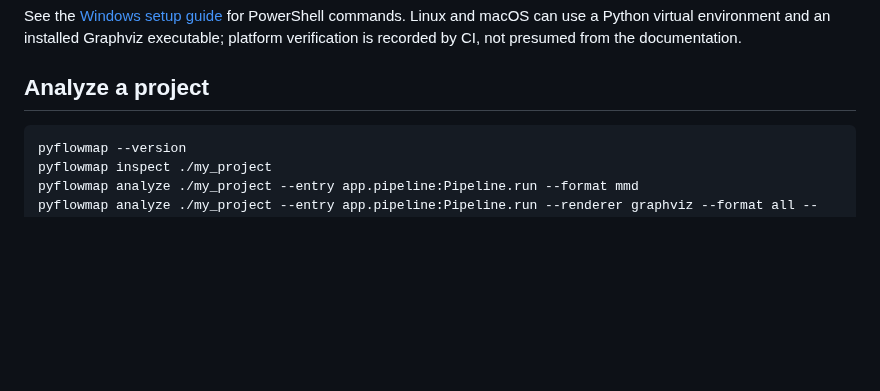
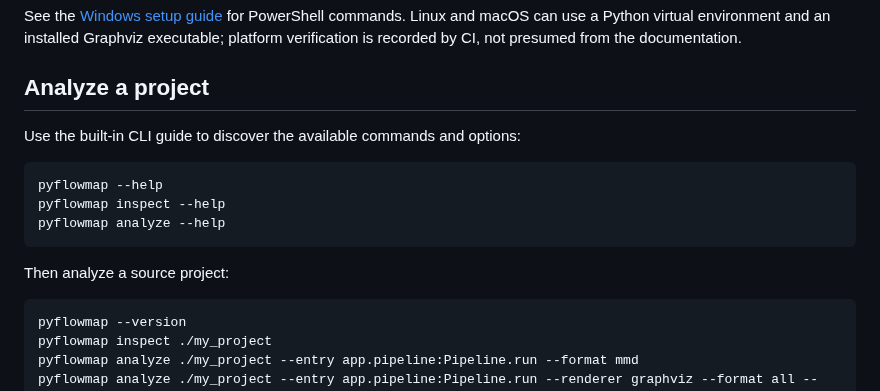
Before and after one commit to SergioGilBorras/PyFlowMap, a Markdown page: README.md, the part around the change. Drawn GitHub-style; blank space fills up the shorter version.

Commit message:
docs: clarify current behavior in README.md

````diff
--- a/README.md
+++ b/README.md
@@ -37,6 +37,16 @@ Graphviz executable; platform verification is recorded by CI, not presumed
 from the documentation.
 
 ## Analyze a project
+
+Use the built-in CLI guide to discover the available commands and options:
+
+```bash
+pyflowmap --help
+pyflowmap inspect --help
+pyflowmap analyze --help
+```
+
+Then analyze a source project:
 
 ```bash
 pyflowmap --version
````
